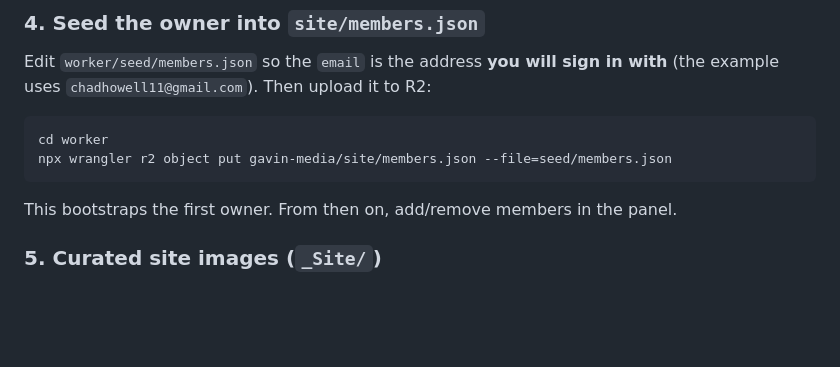
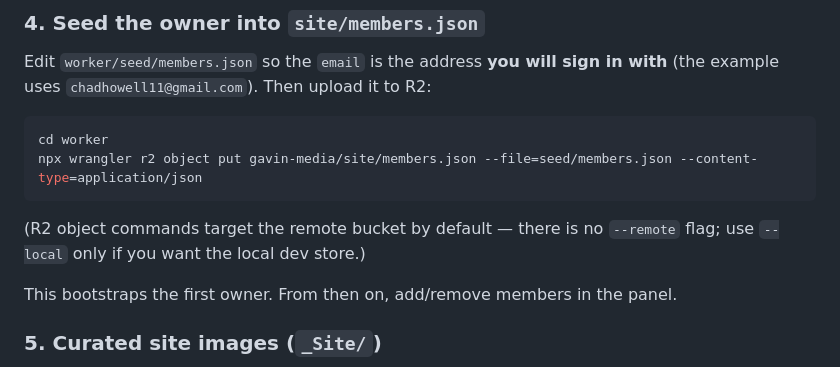
Before and after one commit to chadhowell11/Gavin-Howell, a Markdown page: ADMIN.md, the part around the change. Rendered like a GitHub page; blank space fills up the shorter version.

Commit message:
Docs: drop unsupported --remote flag from r2 object put
R2 object commands target remote by default in wrangler; --remote is not a
valid flag and caused the members.json seed upload to silently fail.

Co-Authored-By: Claude Opus 4.8 <noreply@anthropic.com>
Claude-Session: https://claude.ai/code/session_019pVDoZRXNbHBHLhwPL57jp

````diff
--- a/ADMIN.md
+++ b/ADMIN.md
@@ -84,8 +84,11 @@ with** (the example uses `chadhowell11@gmail.com`). Then upload it to R2:
 
 ```bash
 cd worker
-npx wrangler r2 object put gavin-media/site/members.json --file=seed/members.json
+npx wrangler r2 object put gavin-media/site/members.json --file=seed/members.json --content-type=application/json
 ```
+
+(R2 object commands target the remote bucket by default — there is no
+`--remote` flag; use `--local` only if you want the local dev store.)
 
 This bootstraps the first owner. From then on, add/remove members in the panel.
 
````
